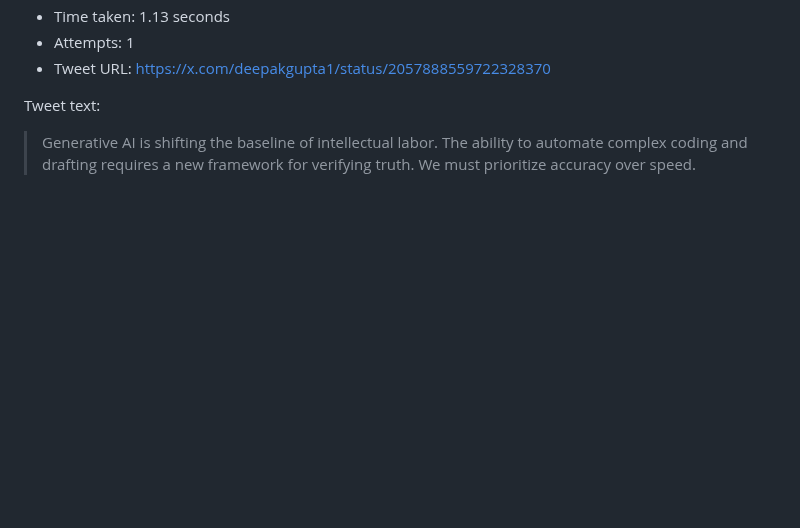
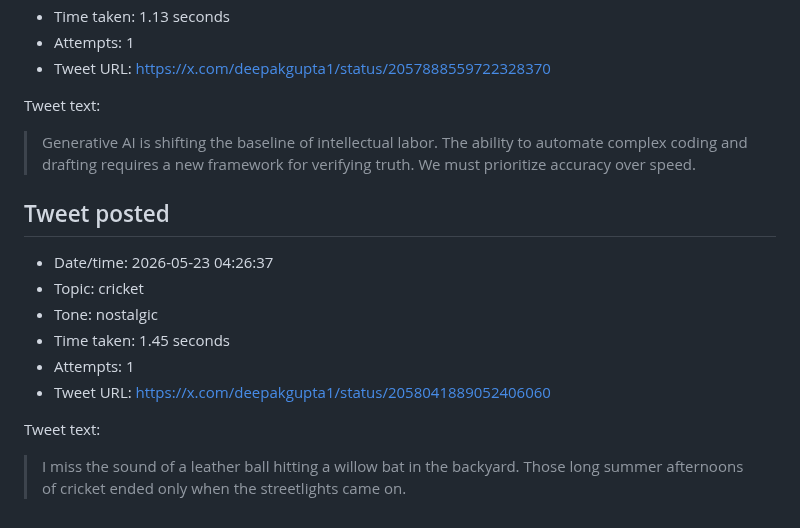
Before and after one commit to deepakkg/newspaper-foundry-bot, a Markdown page: tweet-history.md, the part around the change. GitHub-like rendering; blank space fills up the shorter version.

Commit message:
Update tweet history

```diff
--- a/tweet-history.md
+++ b/tweet-history.md
@@ -332,3 +332,16 @@ Tweet text:
 Tweet text:
 
 > Generative AI is shifting the baseline of intellectual labor. The ability to automate complex coding and drafting requires a new framework for verifying truth. We must prioritize accuracy over speed.
+
+## Tweet posted
+
+- Date/time: 2026-05-23 04:26:37
+- Topic: cricket
+- Tone: nostalgic
+- Time taken: 1.45 seconds
+- Attempts: 1
+- Tweet URL: https://x.com/deepakgupta1/status/2058041889052406060
+
+Tweet text:
+
+> I miss the sound of a leather ball hitting a willow bat in the backyard. Those long summer afternoons of cricket ended only when the streetlights came on.
```
